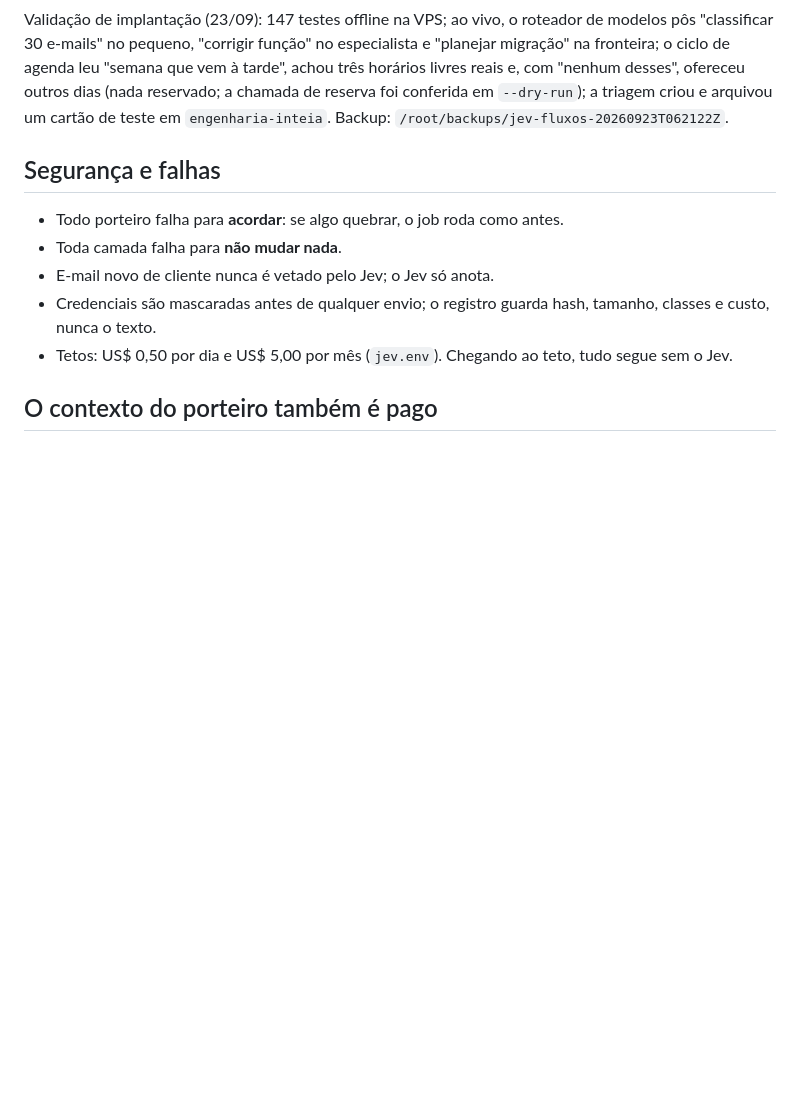
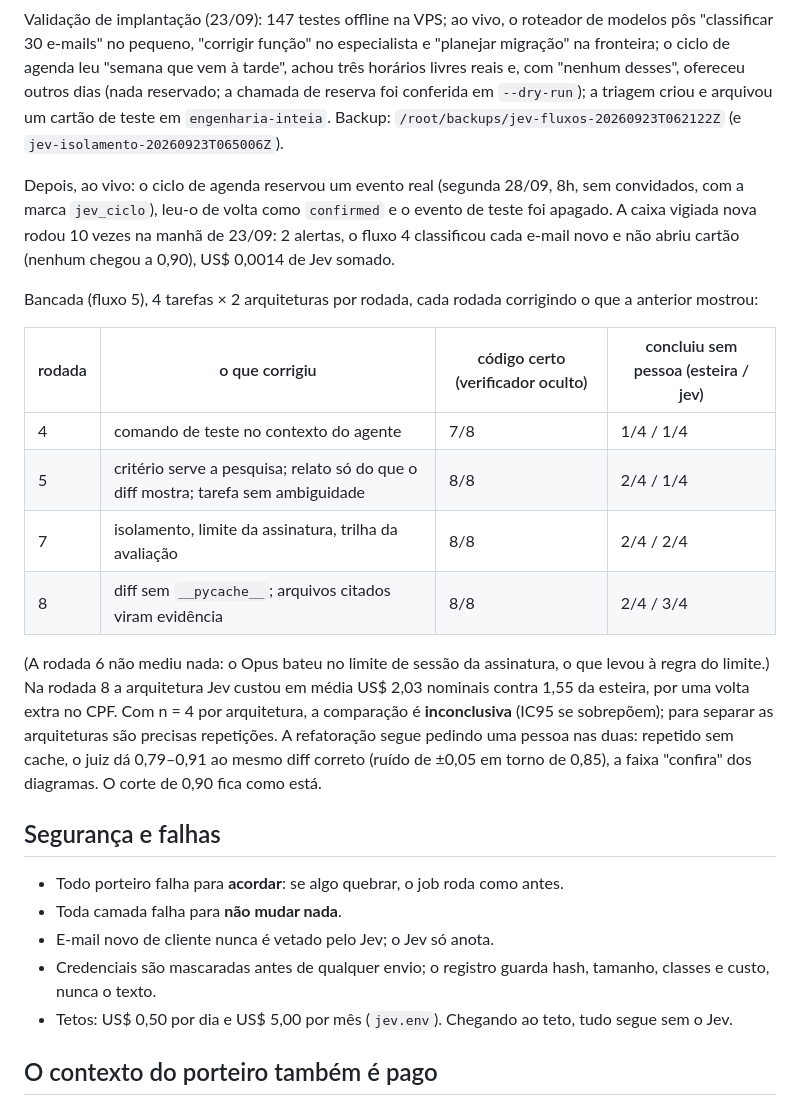
Before and after one commit to igormorais123/JEV, a Markdown page: hermes/README.md, the part around the change. GitHub-like rendering; blank space fills up the shorter version.

Commit message:
docs(jev-fluxos): resultados validados das bancadas, agenda ao vivo e caixa vigiada; skill integrada
Co-Authored-By: Claude Opus 5 <noreply@anthropic.com>

```diff
--- a/hermes/README.md
+++ b/hermes/README.md
@@ -146,7 +146,29 @@ Validação de implantação (23/09): 147 testes offline na VPS; ao vivo, o rote
 fronteira; o ciclo de agenda leu "semana que vem à tarde", achou três horários livres reais e,
 com "nenhum desses", ofereceu outros dias (nada reservado; a chamada de reserva foi conferida em
 `--dry-run`); a triagem criou e arquivou um cartão de teste em `engenharia-inteia`.
-Backup: `/root/backups/jev-fluxos-20260923T062122Z`.
+Backup: `/root/backups/jev-fluxos-20260923T062122Z` (e `jev-isolamento-20260923T065006Z`).
+
+Depois, ao vivo: o ciclo de agenda reservou um evento real (segunda 28/09, 8h, sem convidados, com a
+marca `jev_ciclo`), leu-o de volta como `confirmed` e o evento de teste foi apagado. A caixa
+vigiada nova rodou 10 vezes na manhã de 23/09: 2 alertas, o fluxo 4 classificou cada e-mail novo
+e não abriu cartão (nenhum chegou a 0,90), US$ 0,0014 de Jev somado.
+
+Bancada (fluxo 5), 4 tarefas × 2 arquiteturas por rodada, cada rodada corrigindo o que a anterior
+mostrou:
+
+| rodada | o que corrigiu | código certo (verificador oculto) | concluiu sem pessoa (esteira / jev) |
+|---|---|---|---|
+| 4 | comando de teste no contexto do agente | 7/8 | 1/4 / 1/4 |
+| 5 | critério serve a pesquisa; relato só do que o diff mostra; tarefa sem ambiguidade | 8/8 | 2/4 / 1/4 |
+| 7 | isolamento, limite da assinatura, trilha da avaliação | 8/8 | 2/4 / 2/4 |
+| 8 | diff sem `__pycache__`; arquivos citados viram evidência | 8/8 | 2/4 / 3/4 |
+
+(A rodada 6 não mediu nada: o Opus bateu no limite de sessão da assinatura, o que levou à regra do
+limite.) Na rodada 8 a arquitetura Jev custou em média US$ 2,03 nominais contra 1,55 da esteira,
+por uma volta extra no CPF. Com n = 4 por arquitetura, a comparação é **inconclusiva** (IC95 se
+sobrepõem); para separar as arquiteturas são precisas repetições. A refatoração segue pedindo
+uma pessoa nas duas: repetido sem cache, o juiz dá 0,79–0,91 ao mesmo diff correto (ruído de
+±0,05 em torno de 0,85), a faixa "confira" dos diagramas. O corte de 0,90 fica como está.
 
 ## Segurança e falhas
 
```
Also changed, not shown: 1 other file.
